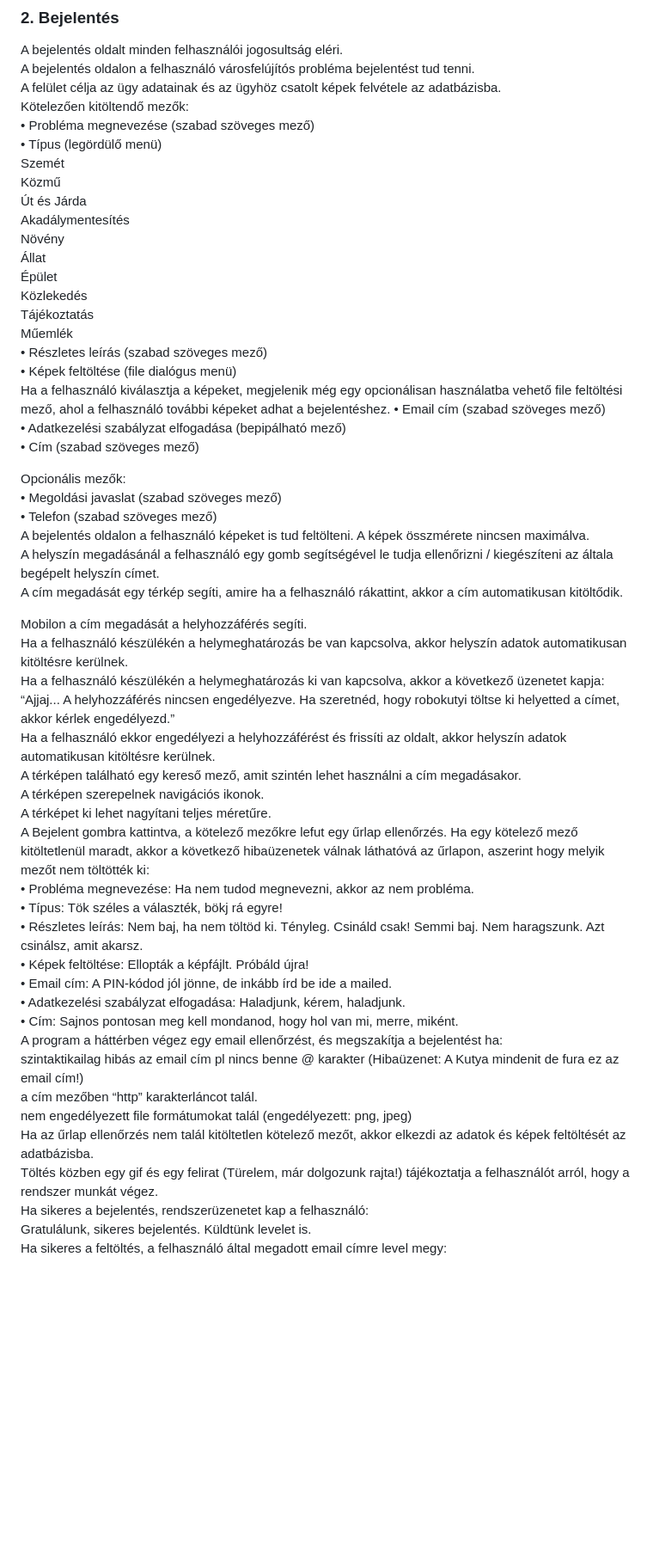
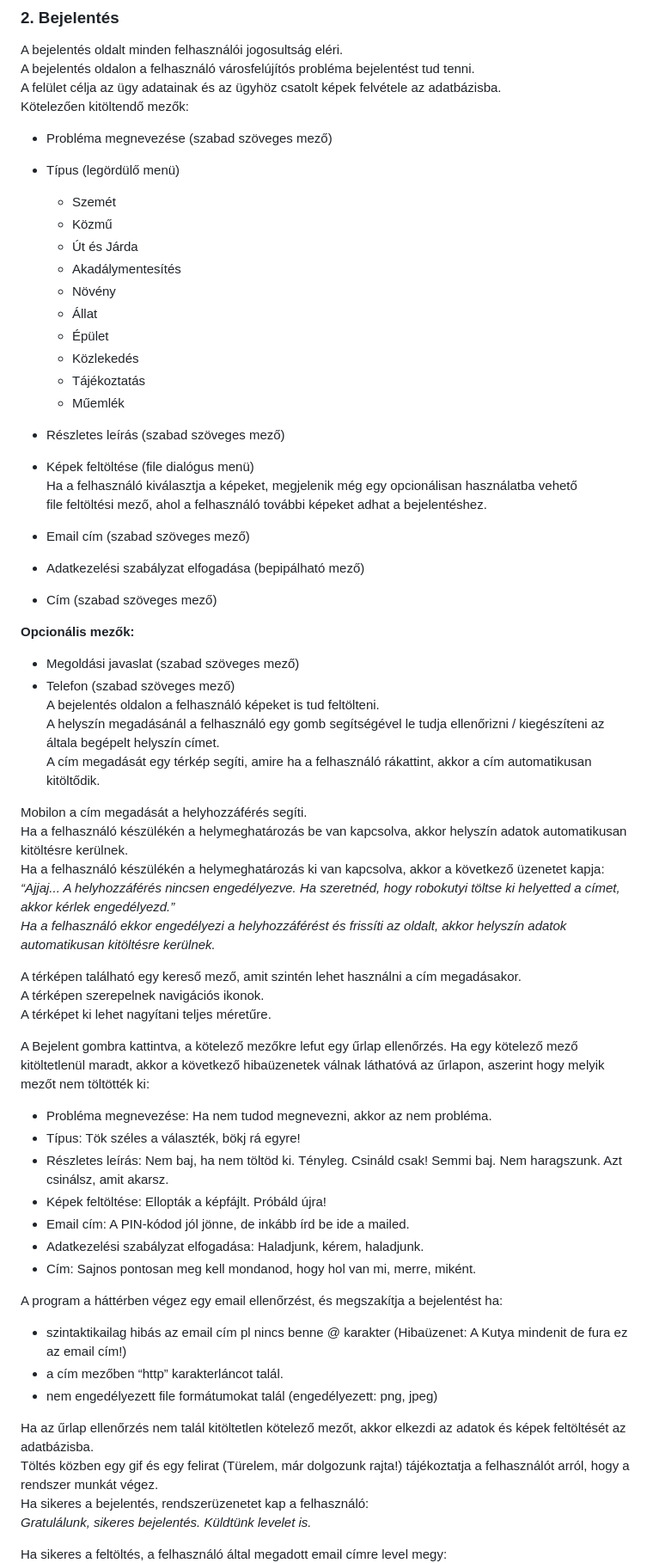
Before and after one commit to mkkp/rendkivuli_ugyek, a Markdown page: docs/index.md, the part around one of its changes. Shown at 86% size. Drawn GitHub-style; blank space fills up the shorter version.

Commit message:
Update index.md
add formatting

```diff
--- a/docs/index.md
+++ b/docs/index.md
@@ -40,55 +40,63 @@ A bejelentés oldalt minden felhasználói jogosultság eléri.
 A bejelentés oldalon a felhasználó városfelújítós probléma bejelentést tud tenni.
 A felület célja az ügy adatainak és az ügyhöz csatolt képek felvétele az adatbázisba.
 Kötelezően kitöltendő mezők:
-•	Probléma megnevezése (szabad szöveges mező)
-•	Típus (legördülő menü)
-Szemét
-Közmű
-Út és Járda
-Akadálymentesítés
-Növény
-Állat
-Épület
-Közlekedés
-Tájékoztatás
-Műemlék
-•	Részletes leírás (szabad szöveges mező)
-•	Képek feltöltése (file dialógus menü)
-Ha a felhasználó kiválasztja a képeket, megjelenik még egy opcionálisan használatba vehető  file feltöltési mező, ahol a felhasználó további képeket adhat a bejelentéshez.
-•	Email cím (szabad szöveges mező)
-•	Adatkezelési szabályzat elfogadása (bepipálható mező)
-•	Cím (szabad szöveges mező)
+- Probléma megnevezése (szabad szöveges mező)
+- Típus (legördülő menü)
+  - Szemét
+  - Közmű
+  - Út és Járda
+  - Akadálymentesítés
+  - Növény
+  - Állat
+  - Épület
+  - Közlekedés
+  - Tájékoztatás
+  - Műemlék
 
-Opcionális mezők:
-•	Megoldási javaslat (szabad szöveges mező)
-•	Telefon (szabad szöveges mező)
-A bejelentés oldalon a felhasználó képeket is tud feltölteni. A képek összmérete nincsen maximálva.
+-	Részletes leírás (szabad szöveges mező)
+-	Képek feltöltése (file dialógus menü)
+Ha a felhasználó kiválasztja a képeket, megjelenik még egy opcionálisan használatba vehető
+file feltöltési mező, ahol a felhasználó további képeket adhat a bejelentéshez.
+-	Email cím (szabad szöveges mező)
+-	Adatkezelési szabályzat elfogadása (bepipálható mező)
+-	Cím (szabad szöveges mező)
+
+**Opcionális mezők:**
+-	Megoldási javaslat (szabad szöveges mező)
+-	Telefon (szabad szöveges mező)
+A bejelentés oldalon a felhasználó képeket is tud feltölteni.
 A helyszín megadásánál a felhasználó egy gomb segítségével le tudja ellenőrizni / kiegészíteni az általa begépelt helyszín címet.
 A cím megadását egy térkép segíti, amire ha a felhasználó rákattint, akkor a cím automatikusan kitöltődik.
 
 Mobilon a cím megadását a helyhozzáférés segíti.
 Ha a felhasználó készülékén a helymeghatározás be van kapcsolva, akkor helyszín adatok automatikusan kitöltésre kerülnek.
 Ha a felhasználó készülékén a helymeghatározás ki van kapcsolva, akkor a következő üzenetet kapja:
-“Ajjaj... A helyhozzáférés nincsen engedélyezve. Ha szeretnéd, hogy robokutyi töltse ki helyetted a címet, akkor kérlek engedélyezd.”
-Ha a felhasználó ekkor engedélyezi a helyhozzáférést és frissíti az oldalt, akkor helyszín adatok automatikusan kitöltésre kerülnek.
+*“Ajjaj... A helyhozzáférés nincsen engedélyezve. Ha szeretnéd, hogy robokutyi töltse ki helyetted a címet, akkor kérlek engedélyezd.”
+Ha a felhasználó ekkor engedélyezi a helyhozzáférést és frissíti az oldalt, akkor helyszín adatok automatikusan kitöltésre kerülnek.*
+
 A térképen található egy kereső mező, amit szintén lehet használni a cím megadásakor.
 A térképen szerepelnek navigációs ikonok.
 A térképet ki lehet nagyítani teljes méretűre.
+
 A Bejelent gombra kattintva, a kötelező mezőkre lefut egy űrlap ellenőrzés.
-Ha egy kötelező mező kitöltetlenül maradt, akkor a következő hibaüzenetek válnak láthatóvá az űrlapon, aszerint hogy melyik mezőt nem töltötték ki:
-•	Probléma megnevezése: Ha nem tudod megnevezni, akkor az nem probléma.
-•	Típus: Tök széles a választék, bökj rá egyre!
-•	Részletes leírás: Nem baj, ha nem töltöd ki. Tényleg. Csináld csak! Semmi baj. Nem haragszunk. Azt csinálsz, amit akarsz.
-•	Képek feltöltése: Ellopták a képfájlt. Próbáld újra!
-•	Email cím: A PIN-kódod jól jönne, de inkább írd be ide a mailed.
-•	Adatkezelési szabályzat elfogadása: Haladjunk, kérem, haladjunk.
-•	Cím: Sajnos pontosan meg kell mondanod, hogy hol van mi, merre, miként.
+Ha egy kötelező mező kitöltetlenül maradt, akkor a következő hibaüzenetek válnak láthatóvá az űrlapon,
+aszerint hogy melyik mezőt nem töltötték ki:
+-	Probléma megnevezése: Ha nem tudod megnevezni, akkor az nem probléma.
+-	Típus: Tök széles a választék, bökj rá egyre!
+-	Részletes leírás: Nem baj, ha nem töltöd ki. Tényleg. Csináld csak! Semmi baj. Nem haragszunk. Azt csinálsz, amit akarsz.
+-	Képek feltöltése: Ellopták a képfájlt. Próbáld újra!
+-	Email cím: A PIN-kódod jól jönne, de inkább írd be ide a mailed.
+-	Adatkezelési szabályzat elfogadása: Haladjunk, kérem, haladjunk.
+-	Cím: Sajnos pontosan meg kell mondanod, hogy hol van mi, merre, miként.
+
 A program a háttérben végez egy email ellenőrzést, és megszakítja a bejelentést ha:
-szintaktikailag hibás az email cím pl nincs benne @ karakter (Hibaüzenet: A Kutya mindenit de fura ez az email cím!)
-a cím mezőben “http” karakterláncot talál.
-nem engedélyezett file formátumokat talál (engedélyezett: png, jpeg)
+- szintaktikailag hibás az email cím pl nincs benne @ karakter (Hibaüzenet: A Kutya mindenit de fura ez az email cím!)
+- a cím mezőben “http” karakterláncot talál.
+- nem engedélyezett file formátumokat talál (engedélyezett: png, jpeg)
+
 Ha az űrlap ellenőrzés nem talál kitöltetlen kötelező mezőt, akkor elkezdi az adatok és képek feltöltését az adatbázisba.
 Töltés közben egy gif és egy felirat (Türelem, már dolgozunk rajta!) tájékoztatja a felhasználót arról, hogy a rendszer munkát végez.
 Ha sikeres a bejelentés, rendszerüzenetet kap a felhasználó:
-Gratulálunk, sikeres bejelentés. Küldtünk levelet is.
+*Gratulálunk, sikeres bejelentés. Küldtünk levelet is.*
+
 Ha sikeres a feltöltés, a felhasználó által megadott email címre level megy:
```
Also changed, not shown: other parts of docs/index.md (+4 -2 lines).
